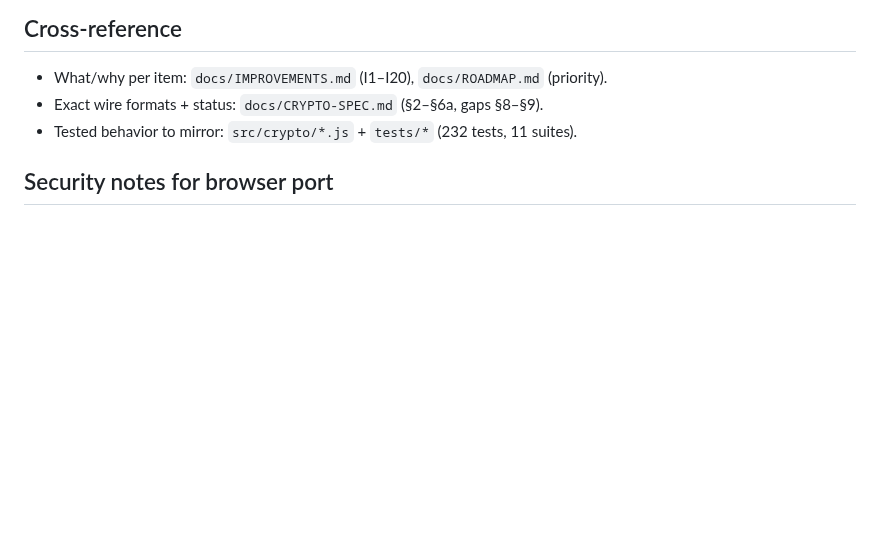
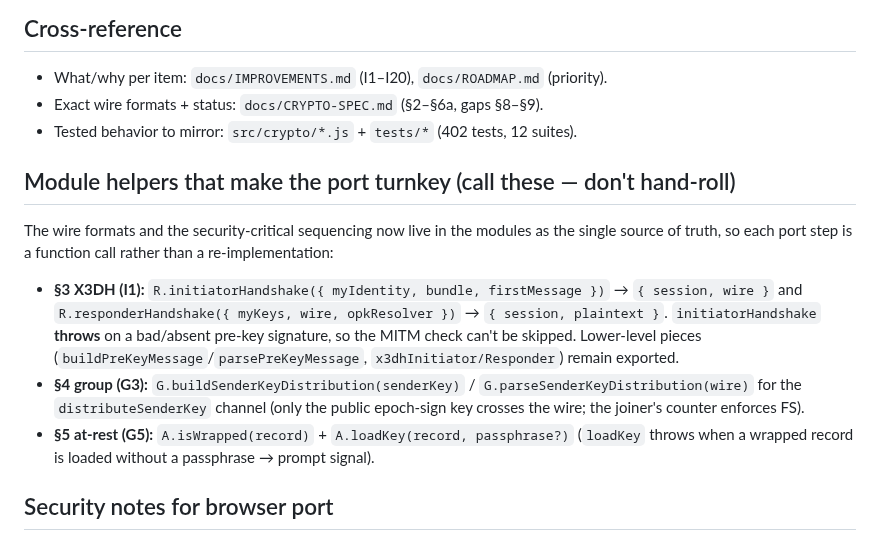
Before and after one commit to shizukutanaka/Breeze, a Markdown page: docs/INTEGRATION.md, the part around the change. GitHub-like rendering; blank space fills up the shorter version.

Commit message:
docs: refresh INTEGRATION.md — turnkey module helpers + current metrics
Document the new port-enabler helpers (X3DH initiatorHandshake/responderHandshake,
group buildSenderKeyDistribution/parse, at-rest isWrapped/loadKey) so the browser
port calls them instead of re-implementing the wire formats. Update the stale
"232 tests, 11 suites" cross-reference to 402 tests, 12 suites.

```diff
--- a/docs/INTEGRATION.md
+++ b/docs/INTEGRATION.md
@@ -216,7 +216,23 @@ visible to FCM (verify via browser DevTools → Application → Push Messages).
 ## Cross-reference
 - What/why per item: `docs/IMPROVEMENTS.md` (I1–I20), `docs/ROADMAP.md` (priority).
 - Exact wire formats + status: `docs/CRYPTO-SPEC.md` (§2–§6a, gaps §8–§9).
-- Tested behavior to mirror: `src/crypto/*.js` + `tests/*` (232 tests, 11 suites).
+- Tested behavior to mirror: `src/crypto/*.js` + `tests/*` (402 tests, 12 suites).
+
+## Module helpers that make the port turnkey (call these — don't hand-roll)
+
+The wire formats and the security-critical sequencing now live in the modules as the
+single source of truth, so each port step is a function call rather than a re-implementation:
+
+- **§3 X3DH (I1):** `R.initiatorHandshake({ myIdentity, bundle, firstMessage })` →
+  `{ session, wire }` and `R.responderHandshake({ myKeys, wire, opkResolver })` →
+  `{ session, plaintext }`. `initiatorHandshake` **throws** on a bad/absent pre-key
+  signature, so the MITM check can't be skipped. Lower-level pieces
+  (`buildPreKeyMessage`/`parsePreKeyMessage`, `x3dhInitiator/Responder`) remain exported.
+- **§4 group (G3):** `G.buildSenderKeyDistribution(senderKey)` /
+  `G.parseSenderKeyDistribution(wire)` for the `distributeSenderKey` channel (only the
+  public epoch-sign key crosses the wire; the joiner's counter enforces FS).
+- **§5 at-rest (G5):** `A.isWrapped(record)` + `A.loadKey(record, passphrase?)`
+  (`loadKey` throws when a wrapped record is loaded without a passphrase → prompt signal).
 
 ## Security notes for browser port
 
```
